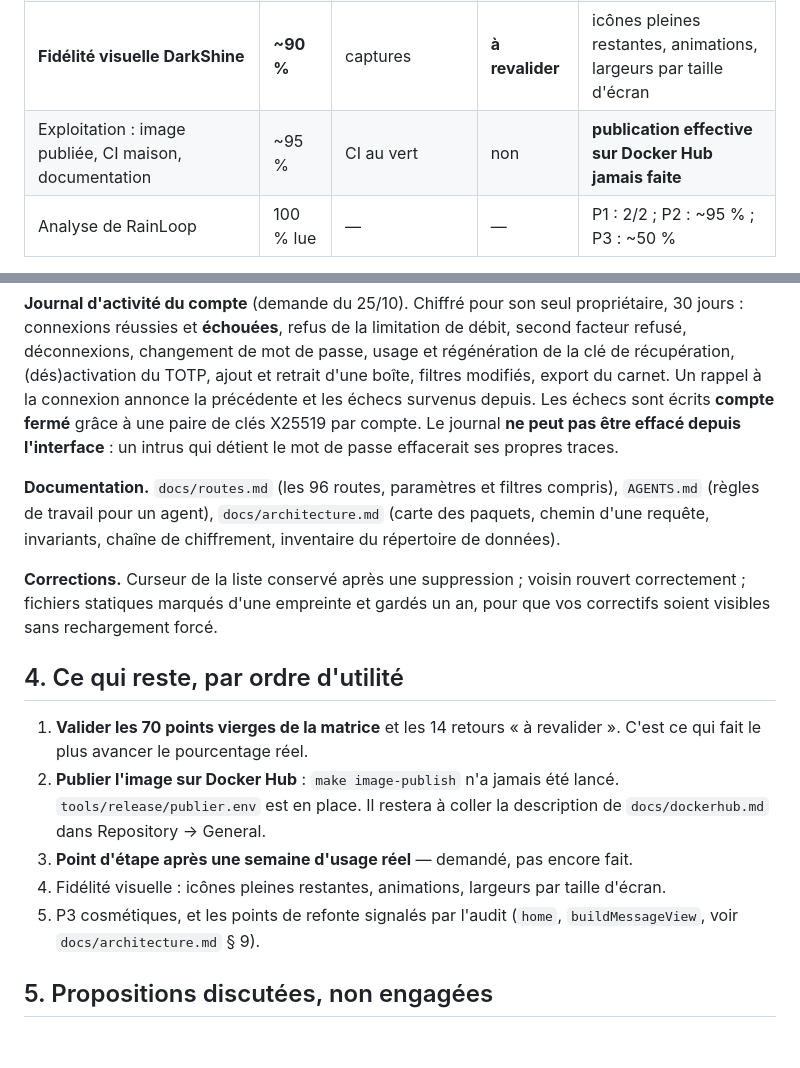
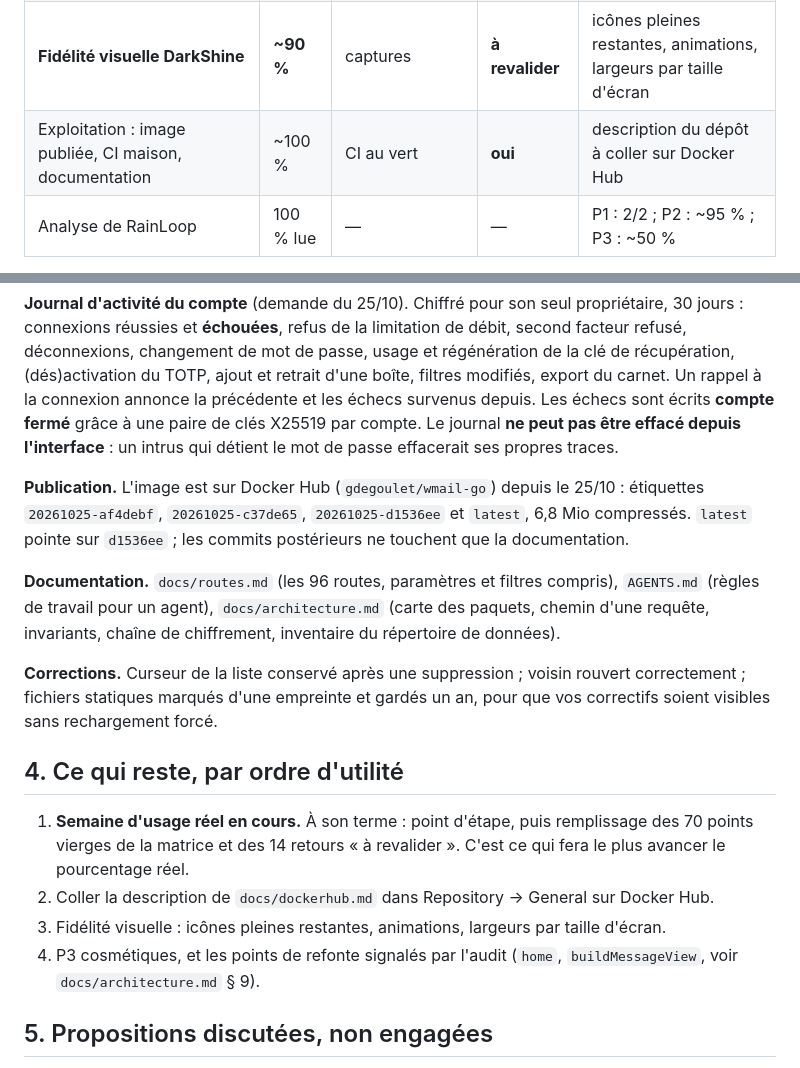
Before and after one commit to gdegoulet/wmail-go, a Markdown page: AVANCEMENT.md, 2 parts joined by grey strips. Rendered like a GitHub page; blank space fills up the shorter version.

Commit message:
docs: l'image est publiée, validation de la matrice en fin de semaine
AVANCEMENT.md annonçait « publication effective sur Docker Hub jamais
faite ». C'est faux : quatre étiquettes sont en ligne depuis le 25/10,
af4debf, c37de65, d1536ee et latest, 6,8 Mio compressés. latest pointe
sur d1536ee ; les commits suivants ne touchent que la documentation.

La validation de la matrice est reportée à la fin de la semaine d'usage
réel, après le point d'étape : les deux se font ensemble.

Co-Authored-By: Claude Opus 5 <noreply@anthropic.com>

```diff
--- a/AVANCEMENT.md
+++ b/AVANCEMENT.md
@@ -18,7 +18,7 @@ Un agent qui reprend le projet lit d'abord `AGENTS.md`, puis `docs/architecture.
 | Sécurité : 2FA, clé de récupération, limitation de débit, anti-SSRF, mandataire d'images, HSTS, cache, **journal d'activité** | ~100 % | oui | non | essai avec votre application TOTP |
 | Vos plug-ins : ICS, X-Originating-IP | 100 % | oui | à valider | réponse accepter/refuser à une invitation |
 | **Fidélité visuelle DarkShine** | **~90 %** | captures | **à revalider** | icônes pleines restantes, animations, largeurs par taille d'écran |
-| Exploitation : image publiée, CI maison, documentation | ~95 % | CI au vert | non | **publication effective sur Docker Hub jamais faite** |
+| Exploitation : image publiée, CI maison, documentation | ~100 % | CI au vert | **oui** | description du dépôt à coller sur Docker Hub |
 | Analyse de RainLoop | 100 % lue | — | — | P1 : 2/2 ; P2 : ~95 % ; P3 : ~50 % |
 
 **Avancement global : environ 97 %** (fonctions 40 %, fidélité visuelle 25 %, validation sur vos boîtes 20 %,
@@ -53,6 +53,10 @@ survenus depuis. Les échecs sont écrits **compte fermé** grâce à une paire
 journal **ne peut pas être effacé depuis l'interface** : un intrus qui détient le mot de passe effacerait ses
 propres traces.
 
+**Publication.** L'image est sur Docker Hub (`gdegoulet/wmail-go`) depuis le 25/10 : étiquettes
+`20261025-af4debf`, `20261025-c37de65`, `20261025-d1536ee` et `latest`, 6,8 Mio compressés. `latest` pointe sur
+`d1536ee` ; les commits postérieurs ne touchent que la documentation.
+
 **Documentation.** `docs/routes.md` (les 96 routes, paramètres et filtres compris), `AGENTS.md` (règles de
 travail pour un agent), `docs/architecture.md` (carte des paquets, chemin d'une requête, invariants, chaîne de
 chiffrement, inventaire du répertoire de données).
@@ -63,13 +67,11 @@ forcé.
 
 ## 4. Ce qui reste, par ordre d'utilité
 
-1. **Valider les 70 points vierges de la matrice** et les 14 retours « à revalider ». C'est ce qui fait le
-   plus avancer le pourcentage réel.
-2. **Publier l'image sur Docker Hub** : `make image-publish` n'a jamais été lancé. `tools/release/publier.env`
-   est en place. Il restera à coller la description de `docs/dockerhub.md` dans Repository → General.
-3. **Point d'étape après une semaine d'usage réel** — demandé, pas encore fait.
-4. Fidélité visuelle : icônes pleines restantes, animations, largeurs par taille d'écran.
-5. P3 cosmétiques, et les points de refonte signalés par l'audit (`home`, `buildMessageView`, voir
+1. **Semaine d'usage réel en cours.** À son terme : point d'étape, puis remplissage des 70 points vierges de
+   la matrice et des 14 retours « à revalider ». C'est ce qui fera le plus avancer le pourcentage réel.
+2. Coller la description de `docs/dockerhub.md` dans Repository → General sur Docker Hub.
+3. Fidélité visuelle : icônes pleines restantes, animations, largeurs par taille d'écran.
+4. P3 cosmétiques, et les points de refonte signalés par l'audit (`home`, `buildMessageView`, voir
    `docs/architecture.md` § 9).
 
 ## 5. Propositions discutées, non engagées
```
